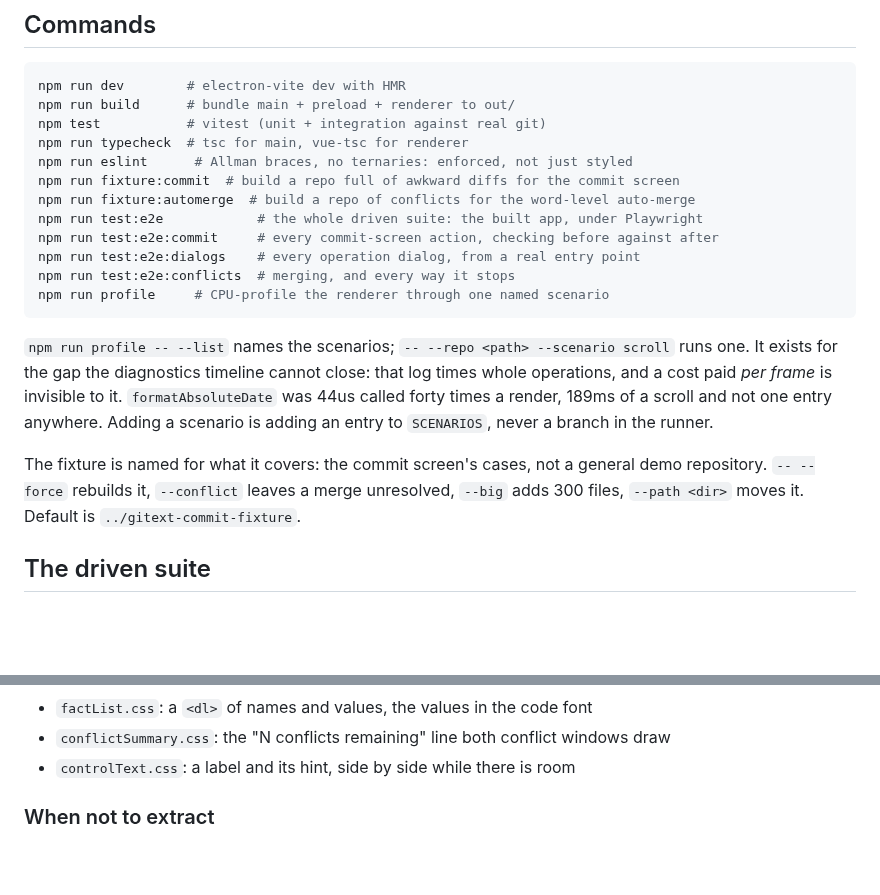
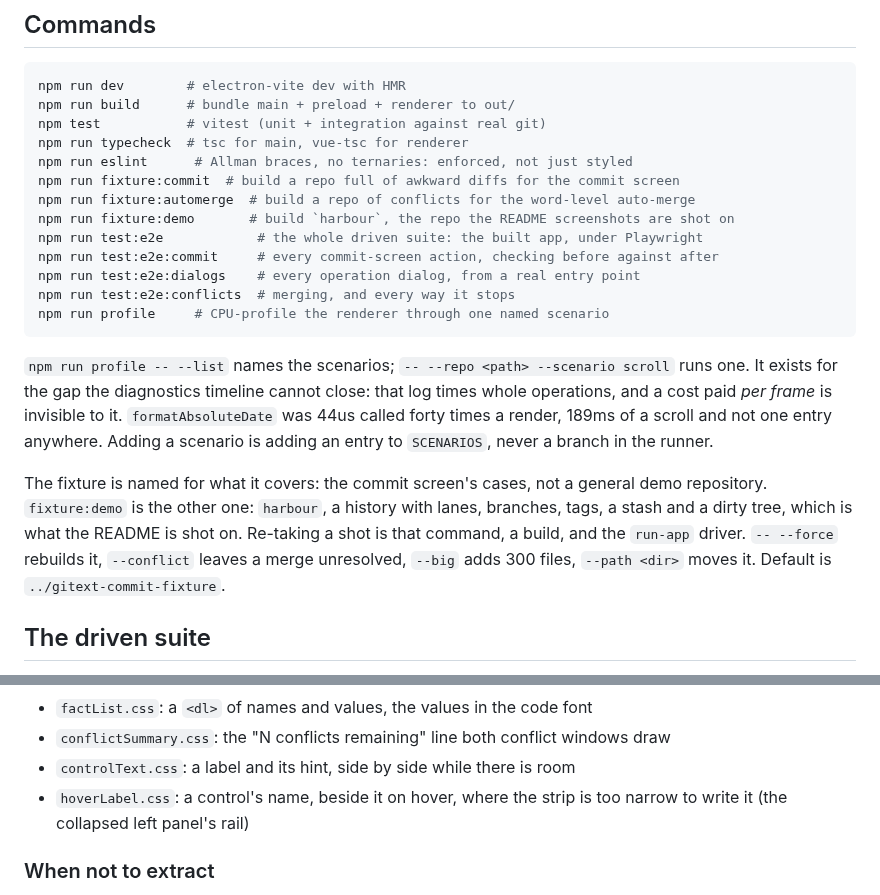
Before and after one commit to cobysy/gitext, a Markdown page: CLAUDE.md, 2 parts joined by grey strips. Drawn GitHub-style; blank space fills up the shorter version.

```diff
--- a/CLAUDE.md
+++ b/CLAUDE.md
@@ -52,6 +52,7 @@ npm run typecheck  # tsc for main, vue-tsc for renderer
 npm run eslint      # Allman braces, no ternaries: enforced, not just styled
 npm run fixture:commit  # build a repo full of awkward diffs for the commit screen
 npm run fixture:automerge  # build a repo of conflicts for the word-level auto-merge
+npm run fixture:demo       # build `harbour`, the repo the README screenshots are shot on
 npm run test:e2e            # the whole driven suite: the built app, under Playwright
 npm run test:e2e:commit     # every commit-screen action, checking before against after
 npm run test:e2e:dialogs    # every operation dialog, from a real entry point
@@ -66,7 +67,9 @@ called forty times a render, 189ms of a scroll and not one entry anywhere. Addin
 scenario is adding an entry to `SCENARIOS`, never a branch in the runner.
 
 The fixture is named for what it covers: the commit screen's cases, not a general demo
-repository. `-- --force` rebuilds it, `--conflict` leaves a merge unresolved, `--big` adds
+repository. `fixture:demo` is the other one: `harbour`, a history with lanes, branches,
+tags, a stash and a dirty tree, which is what the README is shot on. Re-taking a shot is
+that command, a build, and the `run-app` driver. `-- --force` rebuilds it, `--conflict` leaves a merge unresolved, `--big` adds
 300 files, `--path <dir>` moves it. Default is `../gitext-commit-fixture`.
 
 ## The driven suite
@@ -577,6 +580,8 @@ import more than one.
 - `factList.css`: a `<dl>` of names and values, the values in the code font
 - `conflictSummary.css`: the "N conflicts remaining" line both conflict windows draw
 - `controlText.css`: a label and its hint, side by side while there is room
+- `hoverLabel.css`: a control's name, beside it on hover, where the strip is too narrow
+  to write it (the collapsed left panel's rail)
 
 ### When not to extract
 
```
Also changed, not shown: AGENTS.md (+13 -1 lines), README.md (+1 -0 lines), docs/images/command-palette.png, docs/images/repository-window.png, 12 other files.
